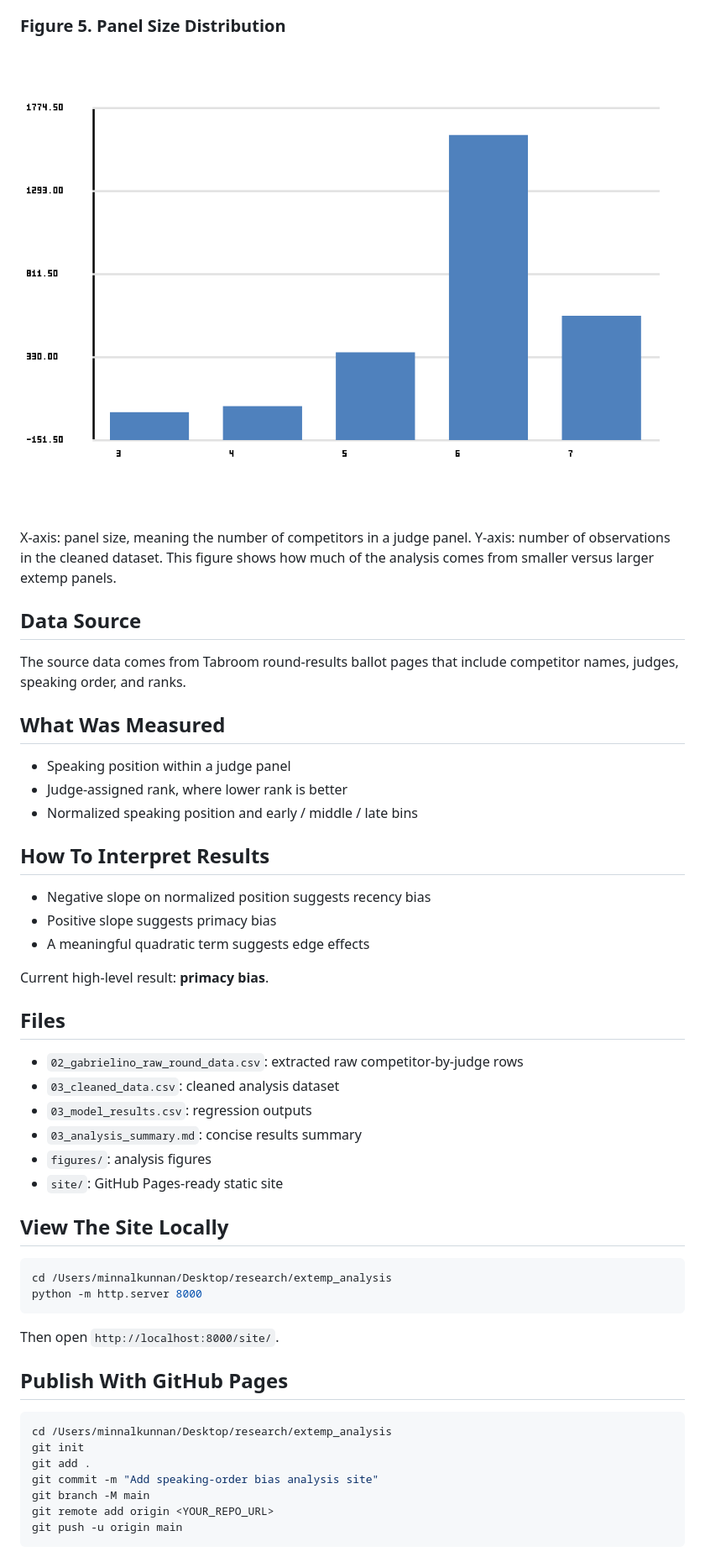
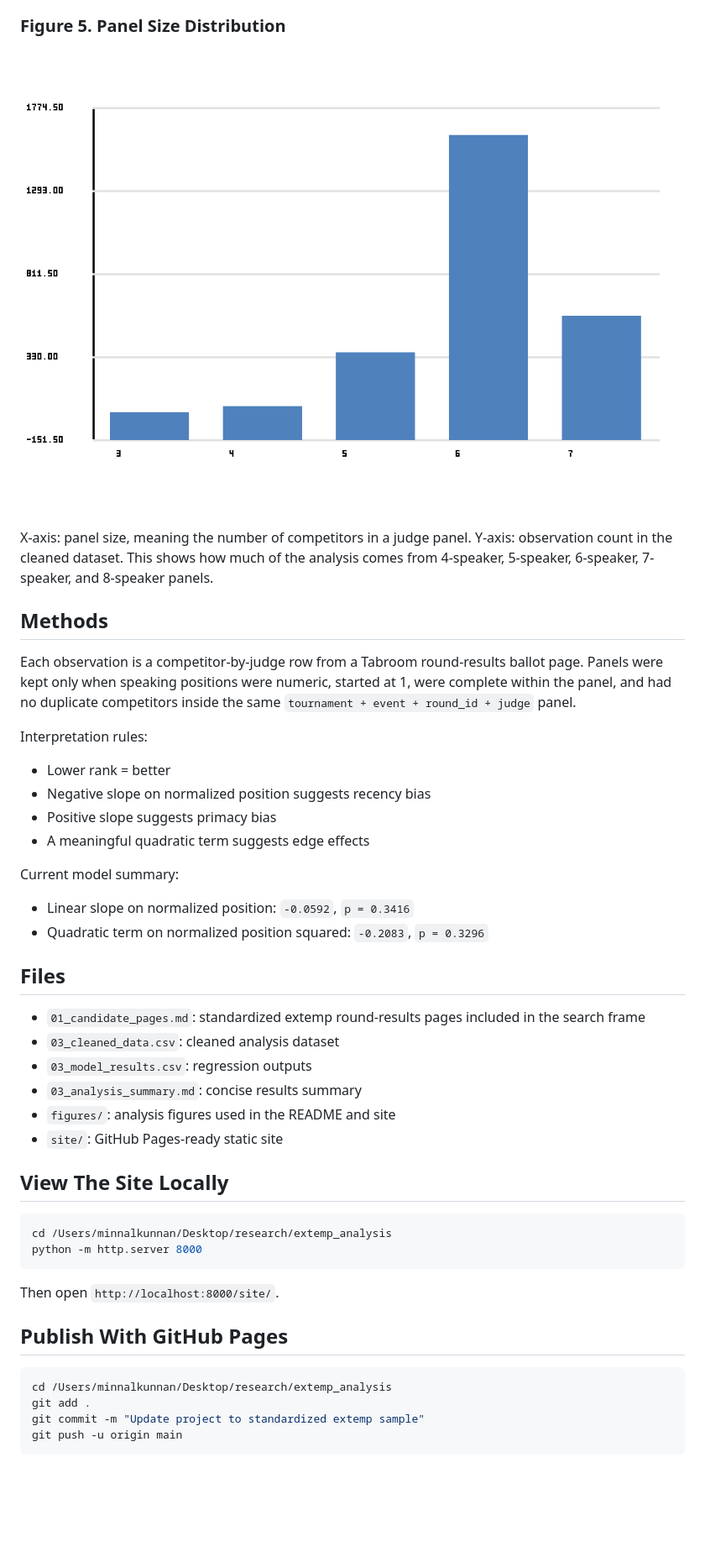
Before and after one commit to minnalkunnan/extemp_bias, a Markdown page: README.md, the part around one of its changes. Shown at 84% size. Rendered like a GitHub page; blank space fills up the shorter version.

````diff
--- a/README.md
+++ b/README.md
@@ -36,31 +42,27 @@ X-axis: normalized speaking position from earliest to latest. Y-axis: predicted
 
-X-axis: panel size, meaning the number of competitors in a judge panel. Y-axis: number of observations in the cleaned dataset. This figure shows how much of the analysis comes from smaller versus larger extemp panels.
+X-axis: panel size, meaning the number of competitors in a judge panel. Y-axis: observation count in the cleaned dataset. This shows how much of the analysis comes from 4-speaker, 5-speaker, 6-speaker, 7-speaker, and 8-speaker panels.
 
-## Data Source
+## Methods
 
-The source data comes from Tabroom round-results ballot pages that include competitor names, judges, speaking order, and ranks.
+Each observation is a competitor-by-judge row from a Tabroom round-results ballot page. Panels were kept only when speaking positions were numeric, started at 1, were complete within the panel, and had no duplicate competitors inside the same `tournament + event + round_id + judge` panel.
 
-## What Was Measured
-
-- Speaking position within a judge panel
-- Judge-assigned rank, where lower rank is better
-- Normalized speaking position and early / middle / late bins
-
-## How To Interpret Results
-
+Interpretation rules:
+- Lower rank = better
 - Negative slope on normalized position suggests recency bias
 - Positive slope suggests primacy bias
 - A meaningful quadratic term suggests edge effects
 
-Current high-level result: **primacy bias**.
+Current model summary:
+- Linear slope on normalized position: `-0.0592`, `p = 0.3416`
+- Quadratic term on normalized position squared: `-0.2083`, `p = 0.3296`
 
 ## Files
 
-- `02_gabrielino_raw_round_data.csv`: extracted raw competitor-by-judge rows
+- `01_candidate_pages.md`: standardized extemp round-results pages included in the search frame
 - `03_cleaned_data.csv`: cleaned analysis dataset
 - `03_model_results.csv`: regression outputs
 - `03_analysis_summary.md`: concise results summary
-- `figures/`: analysis figures
+- `figures/`: analysis figures used in the README and site
 - `site/`: GitHub Pages-ready static site
 
 ## View The Site Locally
@@ -76,11 +78,8 @@ Then open `http://localhost:8000/site/`.
 
 ```bash
 cd /Users/minnalkunnan/Desktop/research/extemp_analysis
-git init
 git add .
-git commit -m "Add speaking-order bias analysis site"
-git branch -M main
-git remote add origin <YOUR_REPO_URL>
+git commit -m "Update project to standardized extemp sample"
 git push -u origin main
 ```
 
````
Also changed, not shown: other parts of README.md (+44 -30 lines).
